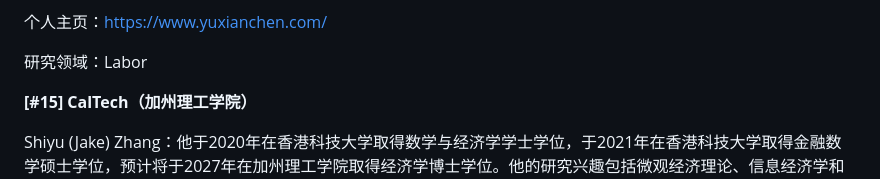
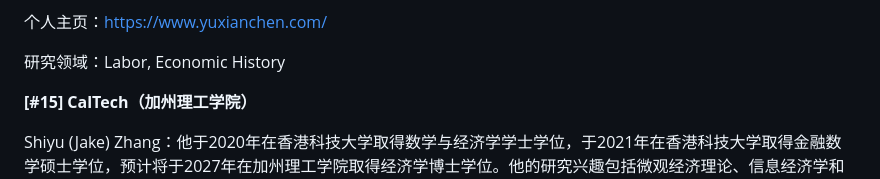
Before and after one commit to chinese-econ-jmc/chinese-econ-jmc.github.io, a Markdown page: data/2026-2027.md, the part around the change. Drawn GitHub-style.

Commit message:
Yuxian Chen: fields = Labor, Economic History
Co-Authored-By: Claude Opus 5.5 (1M context) <noreply@anthropic.com>

```diff
--- a/data/2026-2027.md
+++ b/data/2026-2027.md
@@ -68,7 +68,7 @@ Yuxian Chen：她于2018年在中央财经大学取得经济学学士学位，
 
 个人主页：https://www.yuxianchen.com/
 
-研究领域：Labor
+研究领域：Labor, Economic History
 
 **[#15] CalTech（加州理工学院）**
 
```
